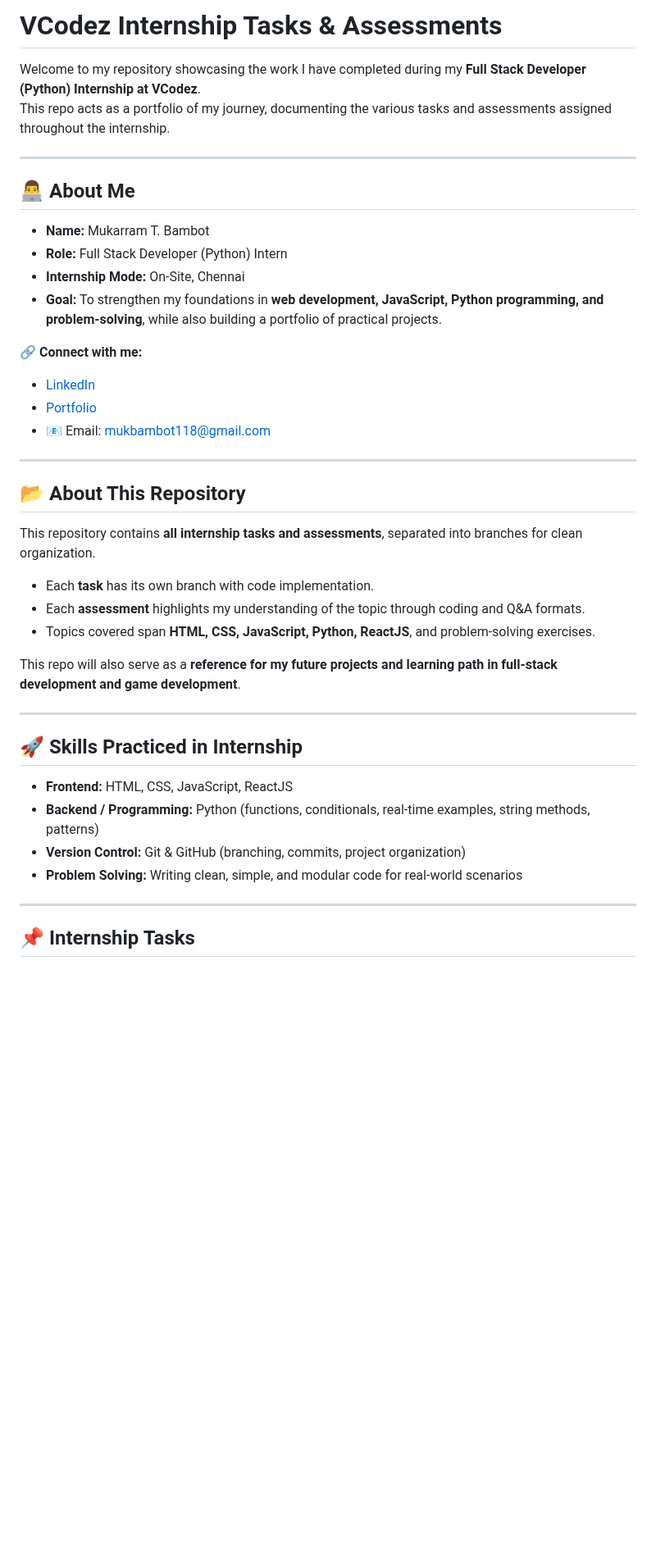
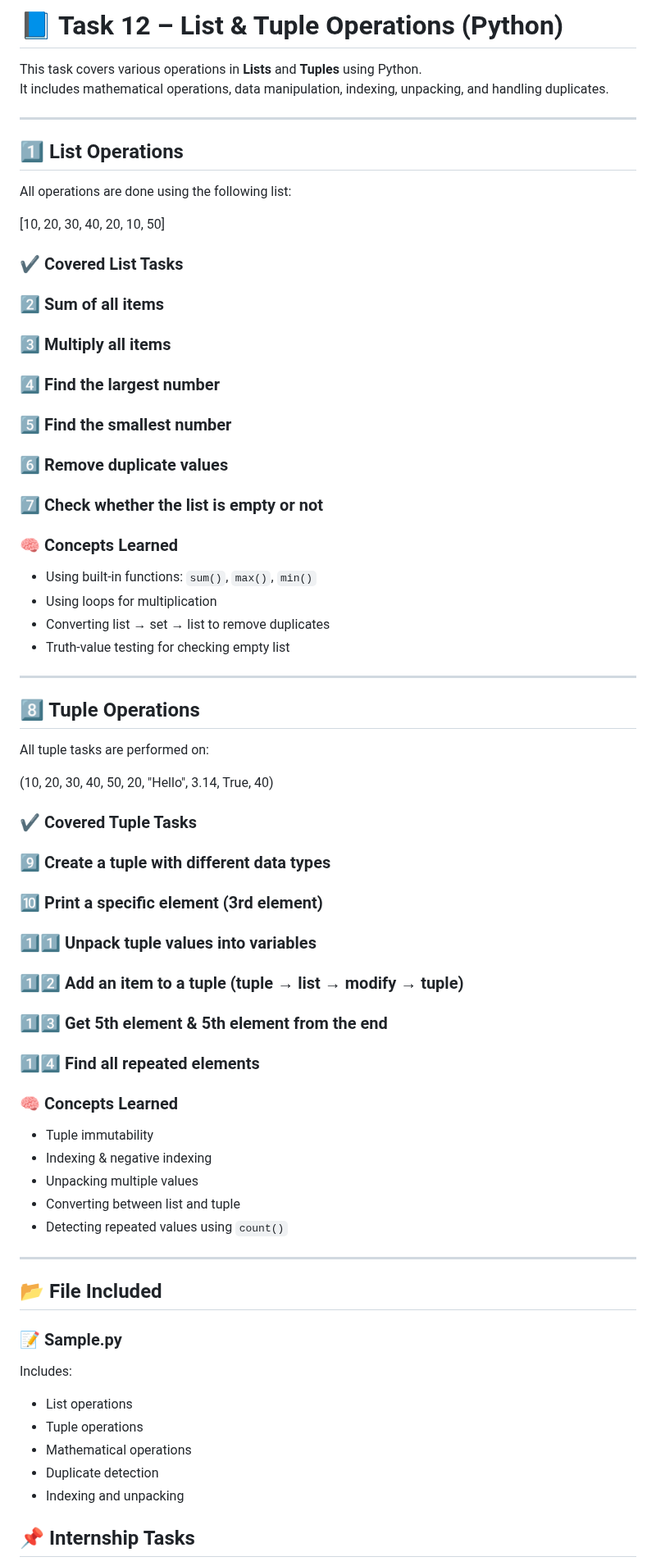
Before and after one commit to MukarramBambot/VCodez_Task_Internship, a Markdown page: README.md, the part around one of its changes. Shown at 82% size. Rendered like a GitHub page; blank space fills up the shorter version.

Commit message:
Revise README for Task 12 on Lists and Tuples
Updated README to include details on list and tuple operations in Python, along with concepts learned and tasks covered.

```diff
--- a/README.md
+++ b/README.md
@@ -1,43 +1,64 @@
-# VCodez Internship Tasks & Assessments
+# 📘 Task 12 – List & Tuple Operations (Python)
 
-Welcome to my repository showcasing the work I have completed during my **Full Stack Developer (Python) Internship at VCodez**.
-This repo acts as a portfolio of my journey, documenting the various tasks and assessments assigned throughout the internship.
+This task covers various operations in **Lists** and **Tuples** using Python.
+It includes mathematical operations, data manipulation, indexing, unpacking, and handling duplicates.
 
 ---
 
-## 👨‍💻 About Me
+## 1️⃣ List Operations
 
-- **Name:** Mukarram T. Bambot
-- **Role:** Full Stack Developer (Python) Intern
-- **Internship Mode:** On-Site, Chennai
-- **Goal:** To strengthen my foundations in **web development, JavaScript, Python programming, and problem-solving**, while also building a portfolio of practical projects.
+All operations are done using the following list:
 
-🔗 **Connect with me:**
-- [LinkedIn](https://www.linkedin.com/in/mukarrambambot)
-- [Portfolio](https://mukarrambambotporfolio.netlify.app/)
-- 📧 Email: [mukbambot118@gmail.com](mailto:mukbambot118@gmail.com)
+[10, 20, 30, 40, 20, 10, 50]
+
+### ✔️ Covered List Tasks
+### 2️⃣ Sum of all items
+### 3️⃣ Multiply all items
+### 4️⃣ Find the largest number
+### 5️⃣ Find the smallest number
+### 6️⃣ Remove duplicate values
+### 7️⃣ Check whether the list is empty or not
+
+### 🧠 Concepts Learned
+- Using built-in functions: `sum()`, `max()`, `min()`
+- Using loops for multiplication
+- Converting list → set → list to remove duplicates
+- Truth-value testing for checking empty list
 
 ---
 
-## 📂 About This Repository
+## 8️⃣ Tuple Operations
 
-This repository contains **all internship tasks and assessments**, separated into branches for clean organization.
-- Each **task** has its own branch with code implementation.
-- Each **assessment** highlights my understanding of the topic through coding and Q&A formats.
-- Topics covered span **HTML, CSS, JavaScript, Python, ReactJS**, and problem-solving exercises.
+All tuple tasks are performed on:
 
-This repo will also serve as a **reference for my future projects and learning path in full-stack development and game development**.
+(10, 20, 30, 40, 50, 20, "Hello", 3.14, True, 40)
+
+### ✔️ Covered Tuple Tasks
+### 9️⃣ Create a tuple with different data types
+### 🔟 Print a specific element (3rd element)
+### 1️⃣1️⃣ Unpack tuple values into variables
+### 1️⃣2️⃣ Add an item to a tuple (tuple → list → modify → tuple)
+### 1️⃣3️⃣ Get 5th element & 5th element from the end
+### 1️⃣4️⃣ Find all repeated elements
+
+### 🧠 Concepts Learned
+- Tuple immutability
+- Indexing & negative indexing
+- Unpacking multiple values
+- Converting between list and tuple
+- Detecting repeated values using `count()`
 
 ---
 
-## 🚀 Skills Practiced in Internship
+## 📂 File Included
 
-- **Frontend:** HTML, CSS, JavaScript, ReactJS
-- **Backend / Programming:** Python (functions, conditionals, real-time examples, string methods, patterns)
-- **Version Control:** Git & GitHub (branching, commits, project organization)
-- **Problem Solving:** Writing clean, simple, and modular code for real-world scenarios
-
----
+### 📝 Sample.py
+Includes:
+- List operations
+- Tuple operations
+- Mathematical operations
+- Duplicate detection
+- Indexing and unpacking
 
 ## 📌 Internship Tasks
 
```
Also changed, not shown: other parts of README.md (+2 -0 lines).
